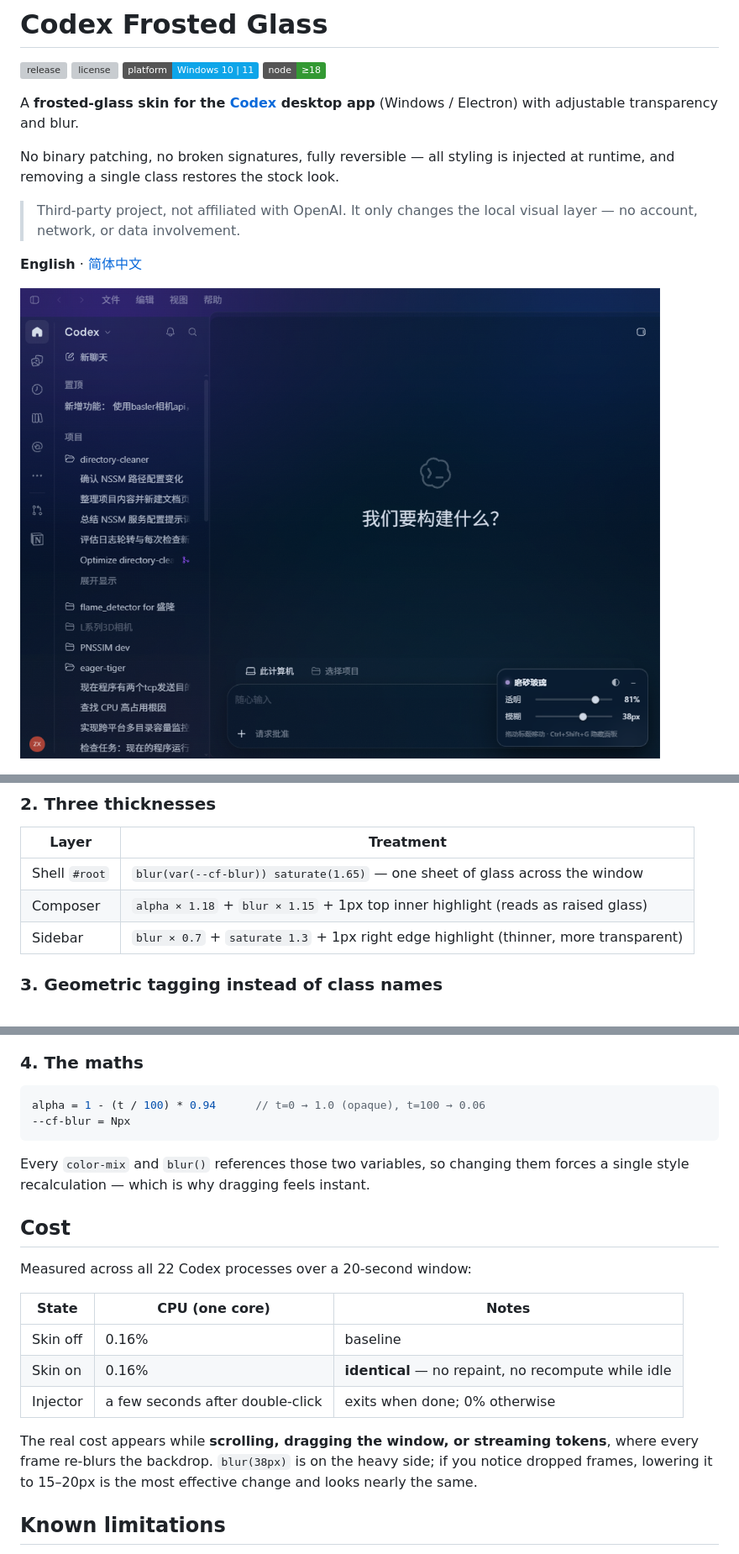
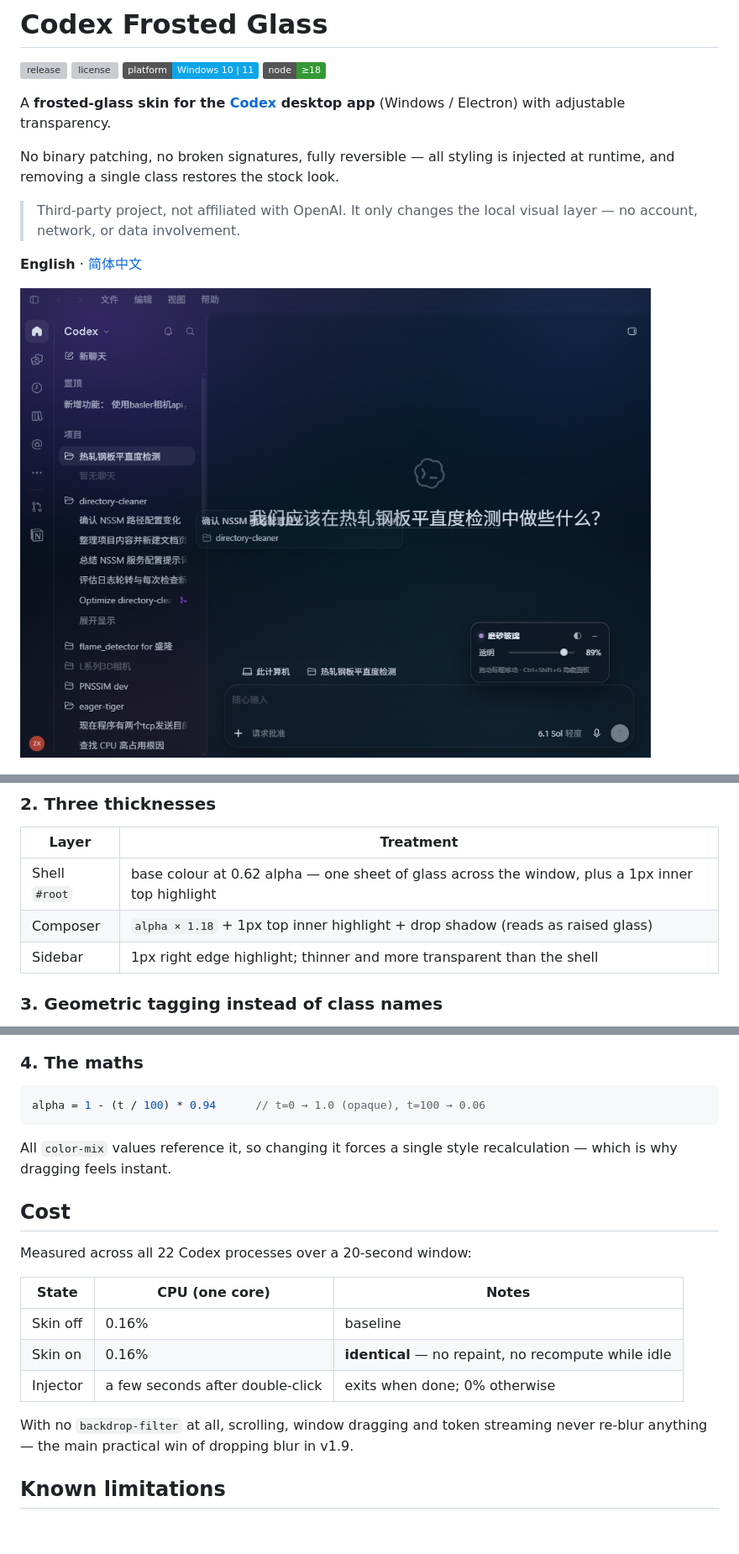
Before and after one commit to ISkywalkerI/codex-frosted-glass, a Markdown page: README.en.md, 3 parts joined by grey strips. Shown at 84% size. GitHub-like rendering; pictures changed too: docs/preview-main.png; badges without logos; blank space fills up the shorter version; grey boxes are pictures that could not be loaded.

````diff
--- a/README.en.md
+++ b/README.en.md
@@ -5,7 +5,7 @@
 [![platform](https://img.shields.io/badge/platform-Windows%2010%20%7C%2011-0ea5e9)](#requirements)
 [![node](https://img.shields.io/badge/node-%E2%89%A518-339933)](https://nodejs.org)
 
-A **frosted-glass skin for the [Codex](https://openai.com/codex/) desktop app** (Windows / Electron) with adjustable transparency and blur.
+A **frosted-glass skin for the [Codex](https://openai.com/codex/) desktop app** (Windows / Electron) with adjustable transparency.
 
 No binary patching, no broken signatures, fully reversible — all styling is injected at runtime, and removing a single class restores the stock look.
 
@@ -152,9 +140,9 @@ One change and every panel referencing those tokens becomes translucent. Over 20
 
 | Layer | Treatment |
 |---|---|
-| Shell `#root` | `blur(var(--cf-blur)) saturate(1.65)` — one sheet of glass across the window |
-| Composer | `alpha × 1.18` + `blur × 1.15` + 1px top inner highlight (reads as raised glass) |
-| Sidebar | `blur × 0.7` + `saturate 1.3` + 1px right edge highlight (thinner, more transparent) |
+| Shell `#root` | base colour at 0.62 alpha — one sheet of glass across the window, plus a 1px inner top highlight |
+| Composer | `alpha × 1.18` + 1px top inner highlight + drop shadow (reads as raised glass) |
+| Sidebar | 1px right edge highlight; thinner and more transparent than the shell |
 
 ### 3. Geometric tagging instead of class names
 
@@ -167,10 +155,9 @@ Codex uses hashed class names (`ComposerLayoutBody-uBBf1A`) that change on every
 
 ```js
 alpha = 1 - (t / 100) * 0.94      // t=0 → 1.0 (opaque), t=100 → 0.06
---cf-blur = Npx
 ```
 
-Every `color-mix` and `blur()` references those two variables, so changing them forces a single style recalculation — which is why dragging feels instant.
+All `color-mix` values reference it, so changing it forces a single style recalculation — which is why dragging feels instant.
 
 ## Cost
 
@@ -182,7 +169,7 @@ Measured across all 22 Codex processes over a 20-second window:
 | Skin on | 0.16% | **identical** — no repaint, no recompute while idle |
 | Injector | a few seconds after double-click | exits when done; 0% otherwise |
 
-The real cost appears while **scrolling, dragging the window, or streaming tokens**, where every frame re-blurs the backdrop. `blur(38px)` is on the heavy side; if you notice dropped frames, lowering it to 15–20px is the most effective change and looks nearly the same.
+With no `backdrop-filter` at all, scrolling, window dragging and token streaming never re-blur anything — the main practical win of dropping blur in v1.9.
 
 ## Known limitations
 
````
Also changed, not shown: other parts of README.en.md (+11 -23 lines), README.md (+17 -30 lines), docs/blur-max.png (deleted), docs/blur-min.png (deleted), 5 other files.
